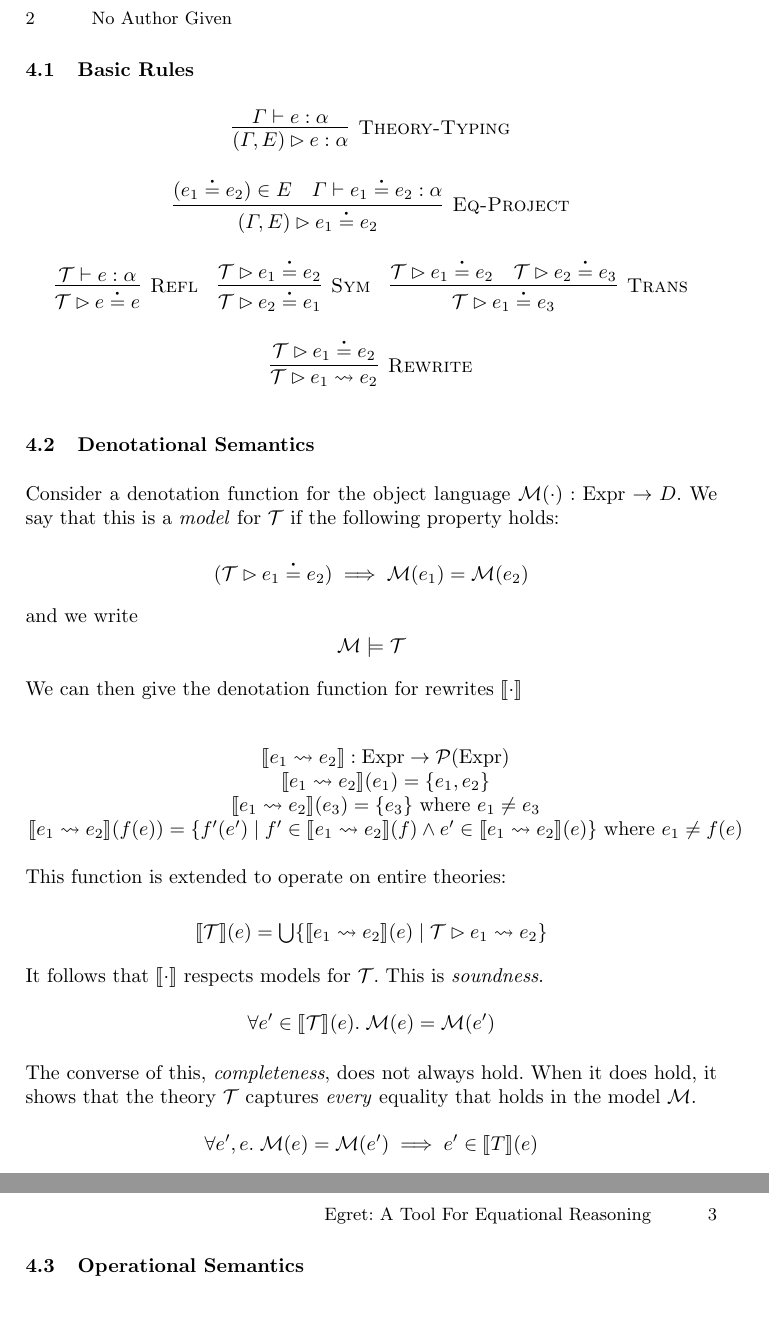
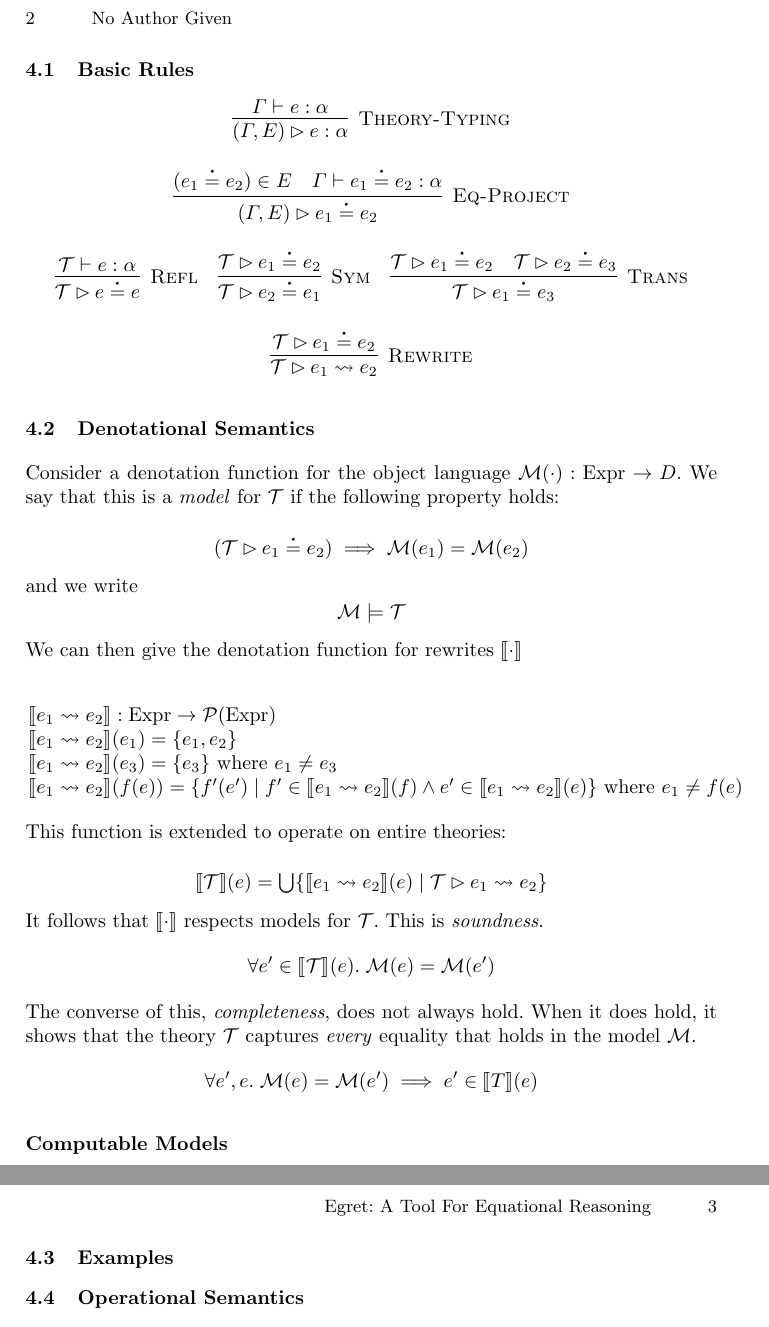
Before and after one commit to roboguy13/egret, a LaTeX paper (paper/paper.tex): two parts of pages 2 and 3 of 3, joined at a grey line, cut so that both start at the same text. Compiled offline with pdfLaTeX.

```diff
--- a/paper/paper.tex
+++ b/paper/paper.tex
@@ -102,7 +102,7 @@
 We can then give the denotation function for rewrites $\sem{\cdot}$
 
 \[
-  \begin{array}{c}
+  \begin{array}{l}
     \sem{e_1 \rewrite e_2} : \Expr \ra \mathcal{P}(\Expr)
     \\
     \sem{e_1 \rewrite e_2}(e_1) = \{e_1, e_2\}
@@ -142,6 +142,10 @@
 %   T \vdash e_1 \rewrite e_2 \implies \forall b \in \sem{e_1 \rewrite e_2}(a),\; \Lsem{T}{a} = \Lsem{T}{b}
 % \]
 
+\subsubsection{Computable Models}
+
+\subsection{Examples}
+
 
 \subsection{Operational Semantics}
 
```
Also changed, not shown: 2 other files.
